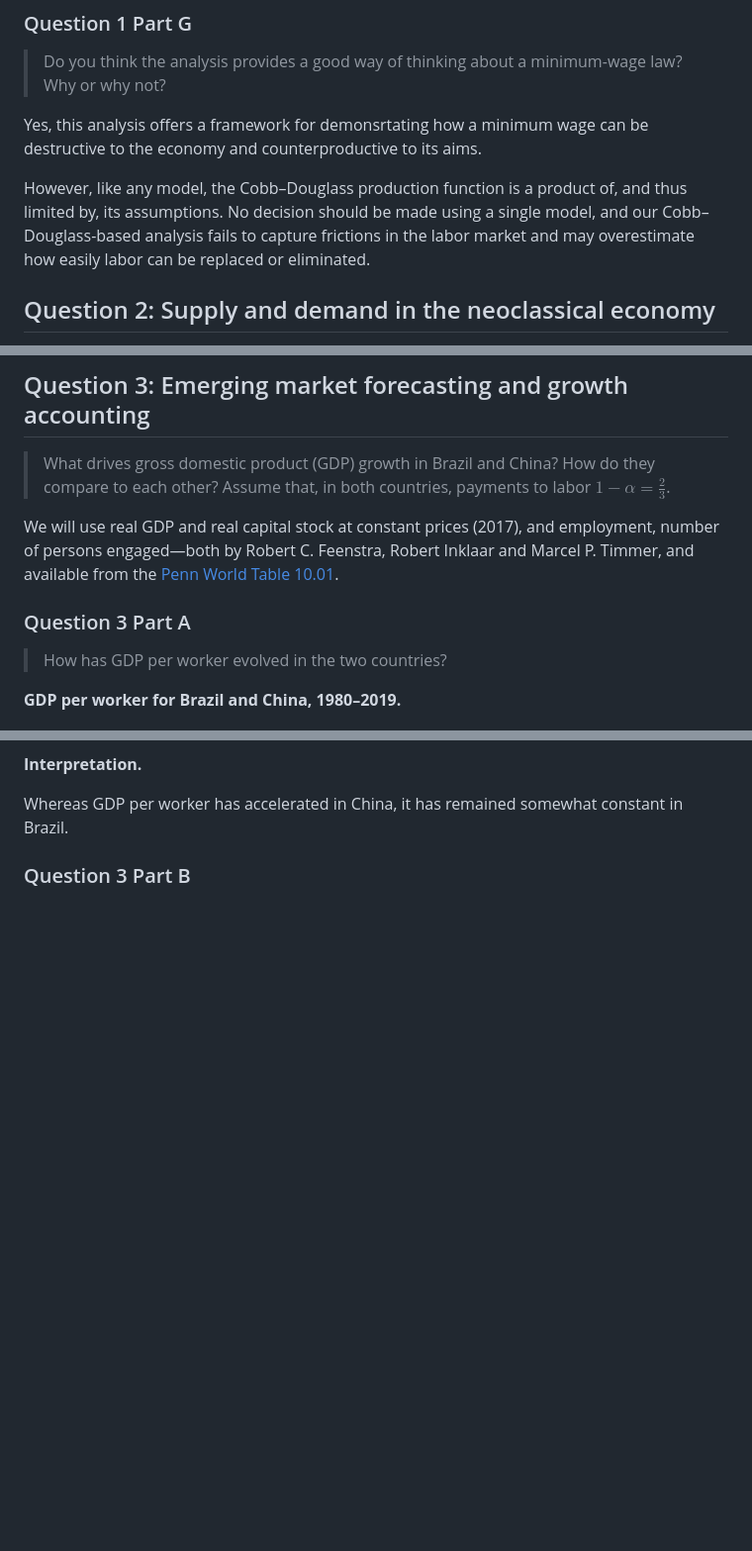
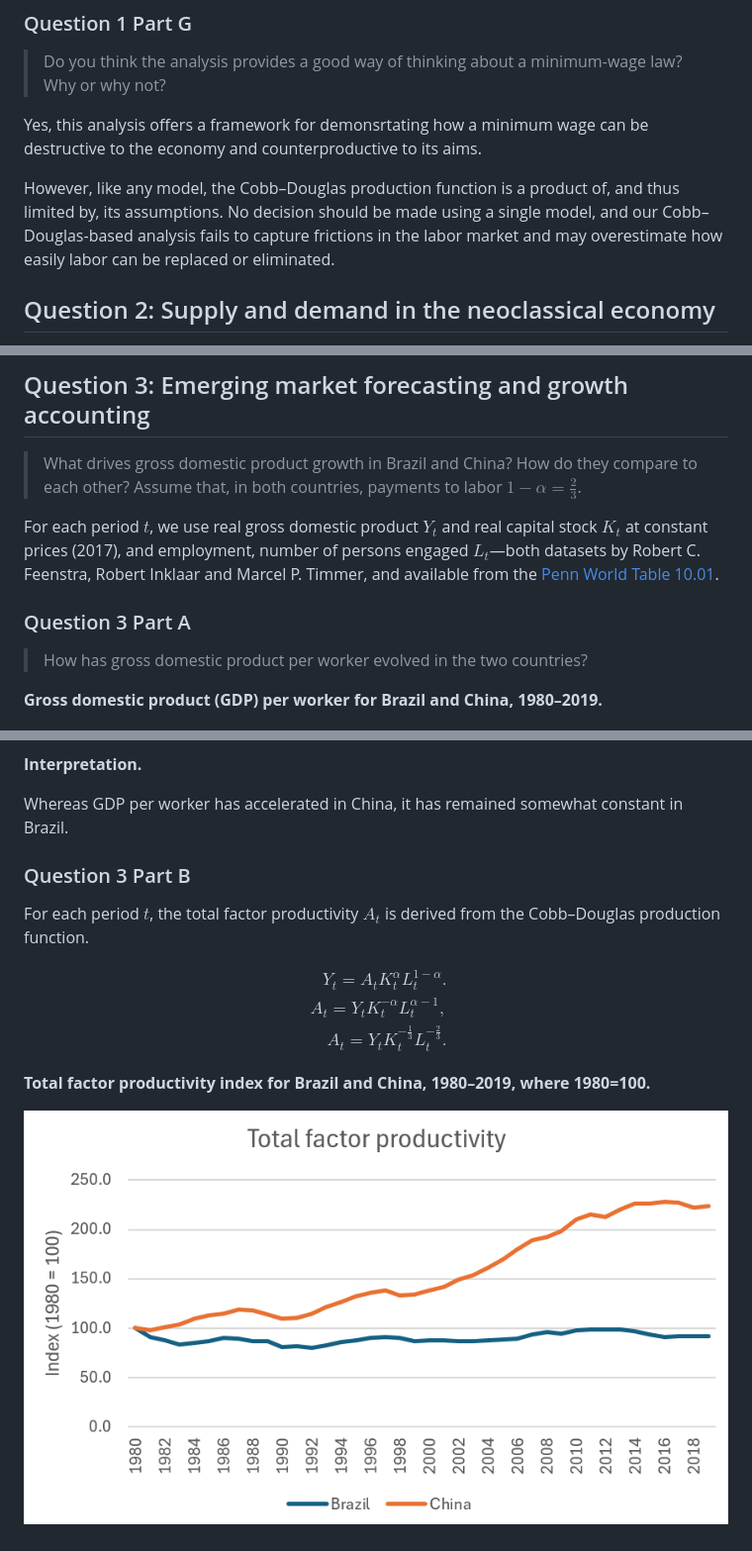
Before and after one commit to ishanpranav/econ-11-economics-of-global-business, a Markdown page: src/problem-set-2.md, 3 parts joined by grey strips. Shown: that part at 99% size. Drawn GitHub-style; pictures changed too: images/problem-set-2-3-2.png (added); blank space fills up the shorter version.

Commit message:
Upload image

```diff
--- a/src/problem-set-2.md
+++ b/src/problem-set-2.md
@@ -182,9 +182,9 @@ expense of the working class and the broader economy.
 Yes, this analysis offers a framework for demonsrtating how a minimum wage can
 be destructive to the economy and counterproductive to its aims.
 
-However, like any model, the Cobb–Douglass production function is a product of,
+However, like any model, the Cobb–Douglas production function is a product of,
 and thus limited by, its assumptions. No decision should be made using a single
-model, and our Cobb–Douglass-based analysis fails to capture frictions in the
+model, and our Cobb–Douglas-based analysis fails to capture frictions in the
 labor market and may overestimate how easily labor can be replaced or
 eliminated.
 
@@ -259,20 +259,21 @@ interest rate rises to 7.5 percent.
 
 ## Question 3: Emerging market forecasting and growth accounting
 
-> What drives gross domestic product (GDP) growth in Brazil and China? How do
-> they compare to each other? Assume that, in both countries, payments to labor
+> What drives gross domestic product growth in Brazil and China? How do they
+> compare to each other? Assume that, in both countries, payments to labor
 > $1-\alpha=\frac{2}{3}$.
 
-We will use real GDP and real capital stock at constant prices (2017), and
-employment, number of persons engaged—both by Robert C. Feenstra, Robert Inklaar
-and Marcel P. Timmer, and available from the
+For each period $t$, we use real gross domestic product $Y_t$ and real capital
+stock $K_t$ at constant prices (2017), and employment, number of persons engaged
+$L_t$—both datasets by Robert C. Feenstra, Robert Inklaar and Marcel P. Timmer,
+and available from the
 [Penn World Table 10.01](https://www.rug.nl/ggdc/productivity/pwt/?lang=en).
 
 ### Question 3 Part A
 
-> How has GDP per worker evolved in the two countries?
+> How has gross domestic product per worker evolved in the two countries?
 
-__GDP per worker for Brazil and China, 1980–2019.__
+__Gross domestic product (GDP) per worker for Brazil and China, 1980–2019.__
 
 ![GDP per worker for Brazil and China, 1980–2019.](https://github.com/ishanpranav/econ-11-economics-of-global-business/blob/master/images/problem-set-2-3-1.png?raw=true "GDP per worker for Brazil and China, 1980–2019")
 
@@ -282,3 +283,16 @@ Whereas GDP per worker has accelerated in China, it has remained somewhat
 constant in Brazil.
 
 ### Question 3 Part B
+
+For each period $t$, the total factor productivity $A_t$ is derived from the
+Cobb–Douglas production function.
+
+$$\begin{align*}
+Y_t=A_tK_t^{\alpha}L_t^{1-\alpha}.\\
+A_t=Y_tK_t^{-\alpha}L_t^{\alpha-1},\\
+A_t=Y_tK_t^{-\frac{1}{3}}L_t^{-\frac{2}{3}}.
+\end{align*}$$
+
+__Total factor productivity index for Brazil and China, 1980–2019, where 1980=100.__
+
+![Total factor productivity index for Brazil and China, 1980–2019, where 1980=100.](https://github.com/ishanpranav/econ-11-economics-of-global-business/blob/master/images/problem-set-2-3-2.png?raw=true "Total factor productivity index for Brazil and China, 1980–2019, where 1980=100")
```
Also changed, not shown: other parts of src/problem-set-2.md (+1 -1 lines), src/problem-set-1.md (+2 -2 lines).
